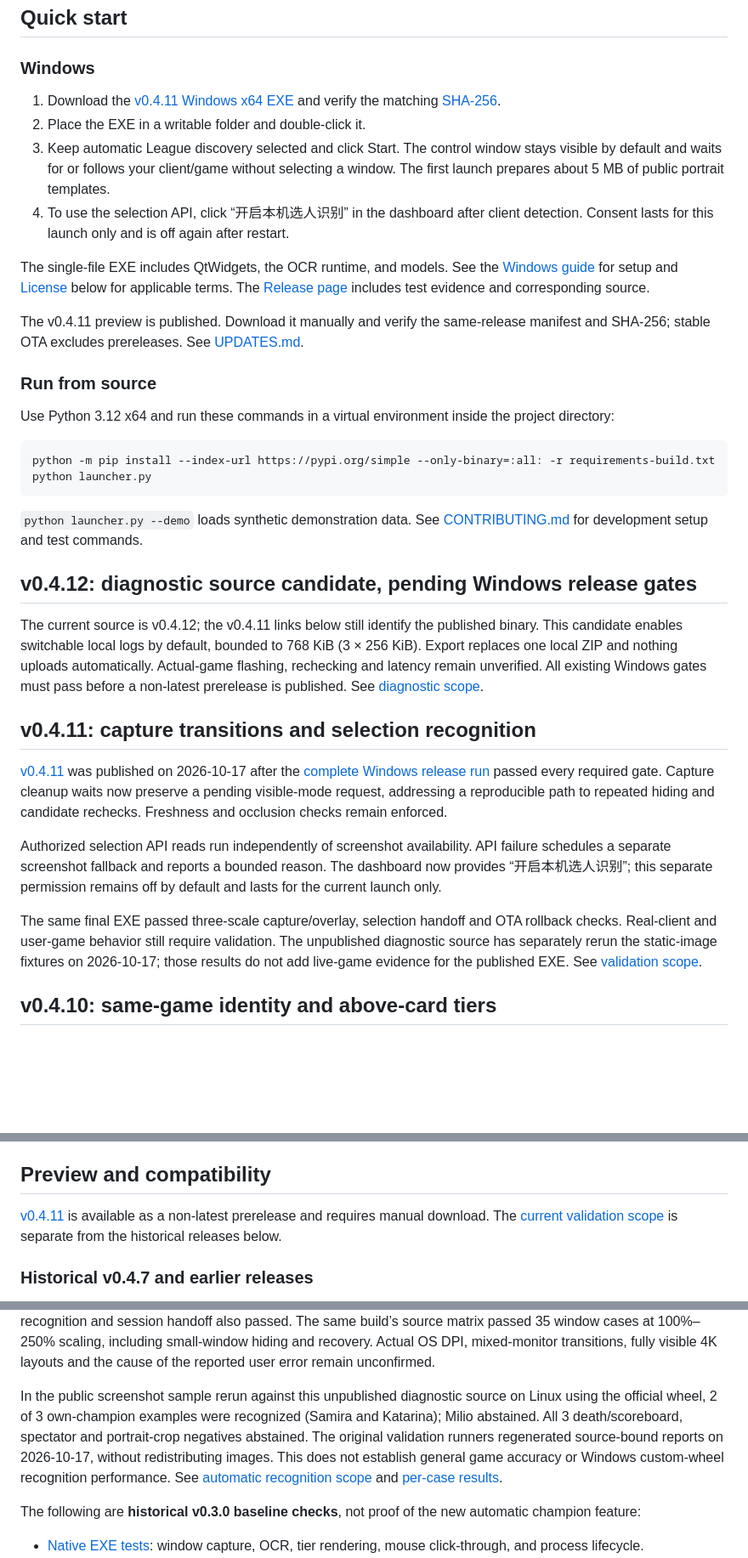
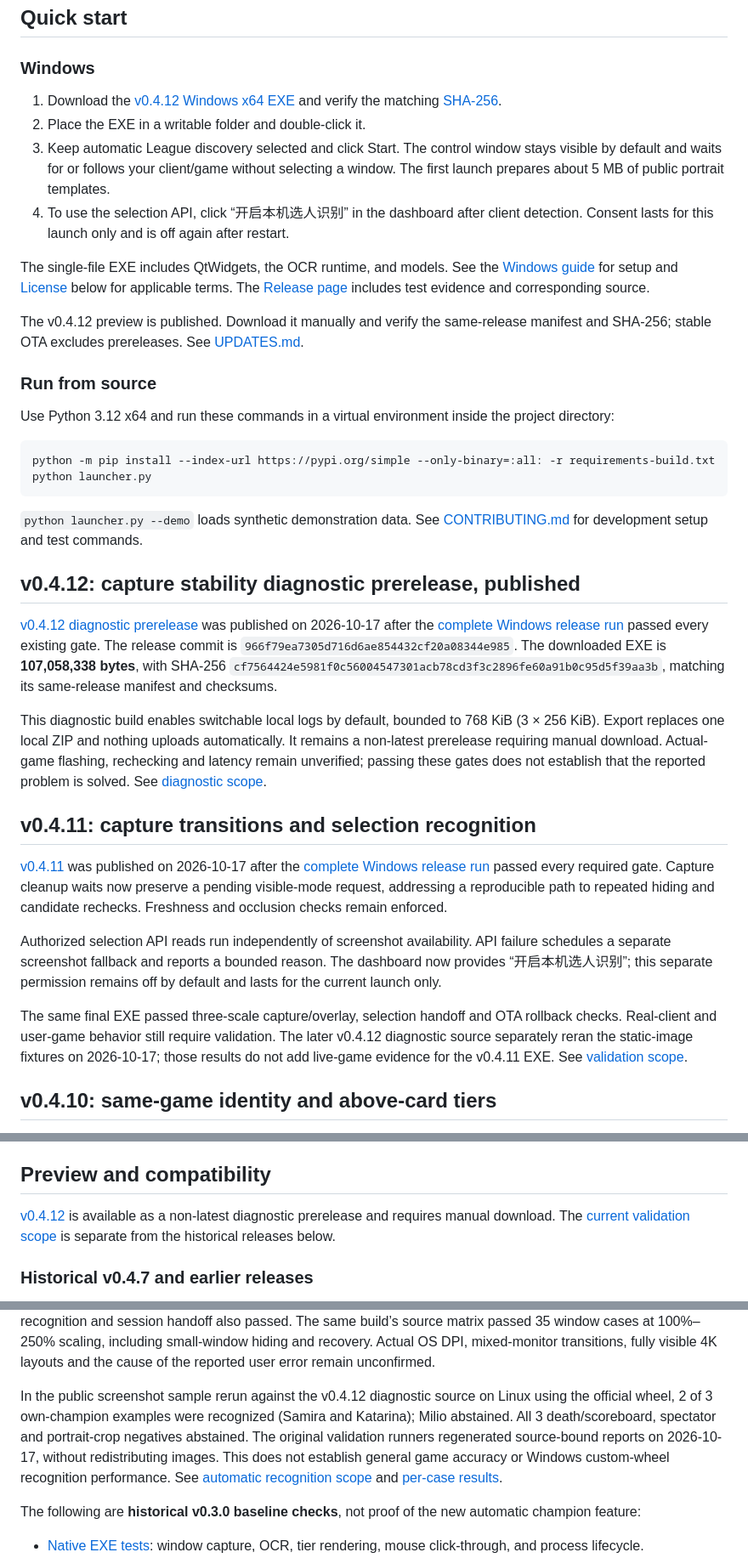
Before and after one commit to Junming-Liang/vga-aram-helper, a Markdown page: README.en.md, 3 parts joined by grey strips. Shown at 85% size. Drawn GitHub-style; blank space fills up the shorter version.

Commit message:
docs: record verified v0.4.12 diagnostic release and download

```diff
--- a/README.en.md
+++ b/README.en.md
@@ -39,7 +39,7 @@ Champion-select handoff: when a client is detected, click “开启本机选人
 
 ### Windows
 
-1. Download the [v0.4.11 Windows x64 EXE](https://github.com/Junming-Liang/vga-aram-helper/releases/download/v0.4.11/vga-aram-helper-0.4.11-windows-x64.exe) and verify the matching [SHA-256](https://github.com/Junming-Liang/vga-aram-helper/releases/download/v0.4.11/SHA256SUMS.txt).
+1. Download the [v0.4.12 Windows x64 EXE](https://github.com/Junming-Liang/vga-aram-helper/releases/download/v0.4.12/vga-aram-helper-0.4.12-windows-x64.exe) and verify the matching [SHA-256](https://github.com/Junming-Liang/vga-aram-helper/releases/download/v0.4.12/SHA256SUMS.txt).
 2. Place the EXE in a writable folder and double-click it.
 3. Keep automatic League discovery selected and click Start. The control window stays visible by default and waits for or follows your client/game without selecting a window. The first launch prepares about 5 MB of public portrait templates.
 4. To use the selection API, click “开启本机选人识别” in the dashboard after client detection. Consent lasts for this launch only and is off again after restart.
@@ -48,5 +48,5 @@ The single-file EXE includes QtWidgets, the OCR runtime, and models. See the [Wi
 
-The v0.4.11 preview is published. Download it manually and verify the same-release manifest and SHA-256; stable OTA excludes prereleases. See [UPDATES.md](UPDATES.md).
+The v0.4.12 preview is published. Download it manually and verify the same-release manifest and SHA-256; stable OTA excludes prereleases. See [UPDATES.md](UPDATES.md).
 
 ### Run from source
 
@@ -59,9 +59,11 @@ python launcher.py
 
 `python launcher.py --demo` loads synthetic demonstration data. See [CONTRIBUTING.md](CONTRIBUTING.md) for development setup and test commands.
 
-## v0.4.12: diagnostic source candidate, pending Windows release gates
+## v0.4.12: capture stability diagnostic prerelease, published
 
-The current source is v0.4.12; the v0.4.11 links below still identify the published binary. This candidate enables switchable local logs by default, bounded to 768 KiB (3 × 256 KiB). Export replaces one local ZIP and nothing uploads automatically. Actual-game flashing, rechecking and latency remain unverified. All existing Windows gates must pass before a non-latest prerelease is published. See [diagnostic scope](BOUNDED_DIAGNOSTICS.md).
+[v0.4.12 diagnostic prerelease](https://github.com/Junming-Liang/vga-aram-helper/releases/tag/v0.4.12) was published on 2026-10-17 after the [complete Windows release run](https://github.com/Junming-Liang/vga-aram-helper/actions/runs/39037126275) passed every existing gate. The release commit is `966f79ea7305d716d6ae854432cf20a08344e985`. The downloaded EXE is **107,058,338 bytes**, with SHA-256 `cf7564424e5981f0c56004547301acb78cd3f3c2896fe60a91b0c95d5f39aa3b`, matching its same-release manifest and checksums.
+
+This diagnostic build enables switchable local logs by default, bounded to 768 KiB (3 × 256 KiB). Export replaces one local ZIP and nothing uploads automatically. It remains a non-latest prerelease requiring manual download. Actual-game flashing, rechecking and latency remain unverified; passing these gates does not establish that the reported problem is solved. See [diagnostic scope](BOUNDED_DIAGNOSTICS.md).
 
 ## v0.4.11: capture transitions and selection recognition
 
@@ -69,7 +71,7 @@ The current source is v0.4.12; the v0.4.11 links below still identify the publis
 
 Authorized selection API reads run independently of screenshot availability. API failure schedules a separate screenshot fallback and reports a bounded reason. The dashboard now provides “开启本机选人识别”; this separate permission remains off by default and lasts for the current launch only.
 
-The same final EXE passed three-scale capture/overlay, selection handoff and OTA rollback checks. Real-client and user-game behavior still require validation. The unpublished diagnostic source has separately rerun the static-image fixtures on 2026-10-17; those results do not add live-game evidence for the published EXE. See [validation scope](reports/VALIDATION.md).
+The same final EXE passed three-scale capture/overlay, selection handoff and OTA rollback checks. Real-client and user-game behavior still require validation. The later v0.4.12 diagnostic source separately reran the static-image fixtures on 2026-10-17; those results do not add live-game evidence for the v0.4.11 EXE. See [validation scope](reports/VALIDATION.md).
 
 ## v0.4.10: same-game identity and above-card tiers
 
@@ -124,7 +126,7 @@ v0.4.4 sets `ORT_DISABLE_TELEMETRY=1` before ONNX Runtime imports/initialization
 
 ## Preview and compatibility
 
-[v0.4.11](https://github.com/Junming-Liang/vga-aram-helper/releases/tag/v0.4.11) is available as a non-latest prerelease and requires manual download. The [current validation scope](reports/VALIDATION.md) is separate from the historical releases below.
+[v0.4.12](https://github.com/Junming-Liang/vga-aram-helper/releases/tag/v0.4.12) is available as a non-latest diagnostic prerelease and requires manual download. The [current validation scope](reports/VALIDATION.md) is separate from the historical releases below.
 
 ### Historical v0.4.7 and earlier releases
 
@@ -144,7 +146,7 @@ v0.4.2 fixes the confirmed Qt logical/Win32 physical coordinate mismatch and rig
 
 The [Windows EXE release tests](https://github.com/Junming-Liang/vga-aram-helper/actions/runs/38281910029) passed at controlled 100%, 150% and 200% application process scaling using the same EXE and a fixed 960×600-pixel original mock window. Checks cover capture/OCR, automatic champion and three-choice display, card bounds and text layout, stale-state clearing and shutdown cleanup. Champion-select recognition and session handoff also passed. The same build’s source matrix passed 35 window cases at 100%–250% scaling, including small-window hiding and recovery. Actual OS DPI, mixed-monitor transitions, fully visible 4K layouts and the cause of the reported user error remain unconfirmed.
 
-In the public screenshot sample rerun against this unpublished diagnostic source on Linux using the official wheel, 2 of 3 own-champion examples were recognized (Samira and Katarina); Milio abstained. All 3 death/scoreboard, spectator and portrait-crop negatives abstained. The original validation runners regenerated source-bound reports on 2026-10-17, without redistributing images. This does not establish general game accuracy or Windows custom-wheel recognition performance. See [automatic recognition scope](AUTO_RECOGNITION.md) and [per-case results](reports/hero-recognition-genuine.json).
+In the public screenshot sample rerun against the v0.4.12 diagnostic source on Linux using the official wheel, 2 of 3 own-champion examples were recognized (Samira and Katarina); Milio abstained. All 3 death/scoreboard, spectator and portrait-crop negatives abstained. The original validation runners regenerated source-bound reports on 2026-10-17, without redistributing images. This does not establish general game accuracy or Windows custom-wheel recognition performance. See [automatic recognition scope](AUTO_RECOGNITION.md) and [per-case results](reports/hero-recognition-genuine.json).
 
 The following are **historical v0.3.0 baseline checks**, not proof of the new automatic champion feature:
 
```
Also changed, not shown: other parts of README.en.md (+3 -3 lines), README.md (+12 -10 lines), reports/CAPTURE_STABILITY_DIAGNOSTICS.md (+13 -4 lines).
